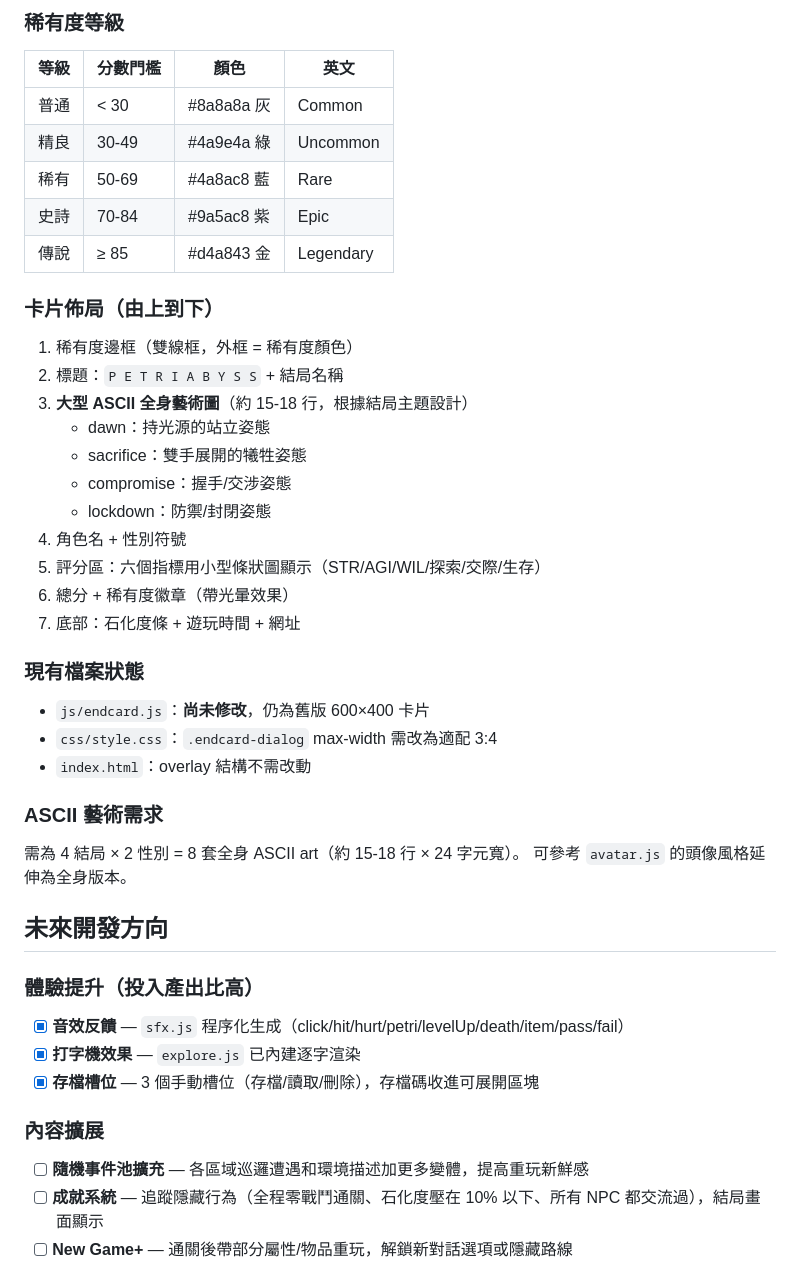
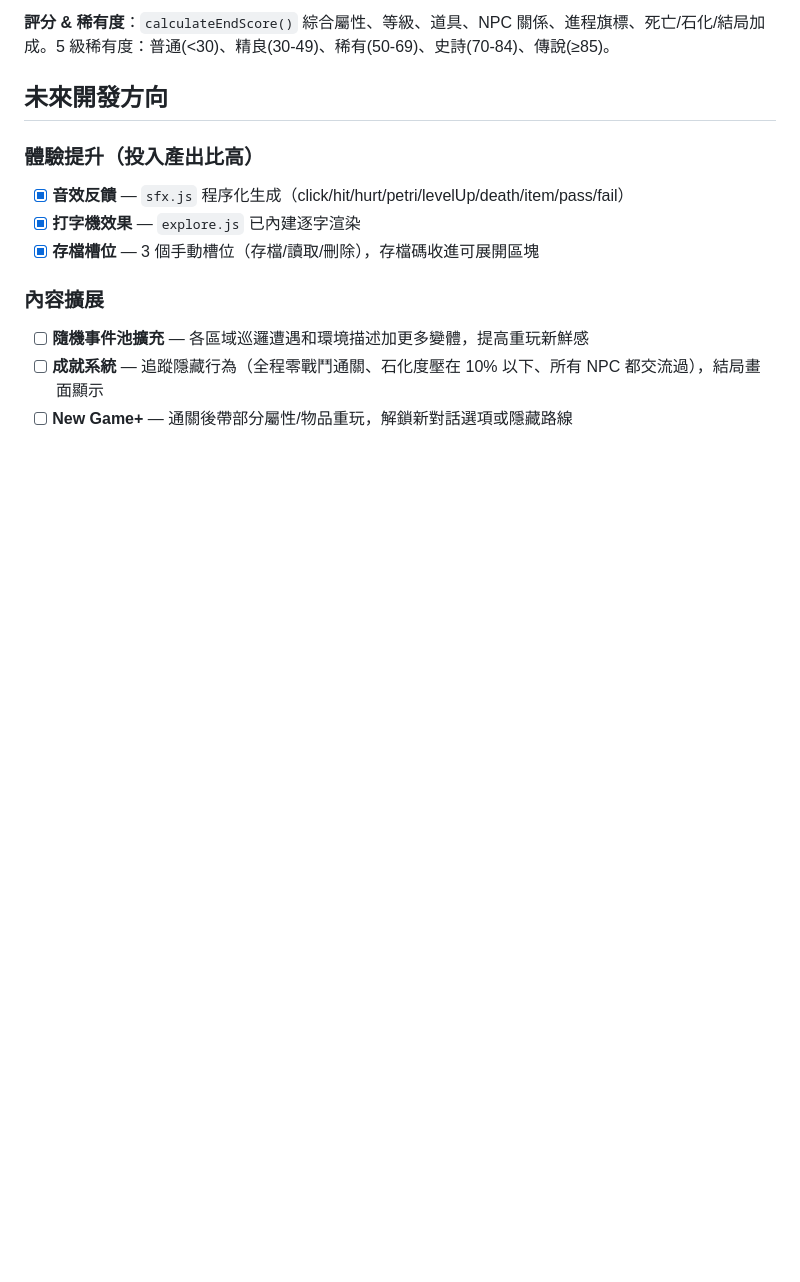
Before and after one commit to kunanli/text-echo-game, a Markdown page: CLAUDE.md, the part around one of its changes. GitHub-like rendering; blank space fills up the shorter version.

```diff
--- a/CLAUDE.md
+++ b/CLAUDE.md
@@ -99,33 +89,4 @@ assets/
-### 稀有度等級
-| 等級 | 分數門檻 | 顏色 | 英文 |
-|------|----------|------|------|
-| 普通 | < 30 | #8a8a8a 灰 | Common |
-| 精良 | 30-49 | #4a9e4a 綠 | Uncommon |
-| 稀有 | 50-69 | #4a8ac8 藍 | Rare |
-| 史詩 | 70-84 | #9a5ac8 紫 | Epic |
-| 傳說 | ≥ 85 | #d4a843 金 | Legendary |
-
-### 卡片佈局（由上到下）
-1. 稀有度邊框（雙線框，外框 = 稀有度顏色）
-2. 標題：`P E T R I A B Y S S` + 結局名稱
-3. **大型 ASCII 全身藝術圖**（約 15-18 行，根據結局主題設計）
-   - dawn：持光源的站立姿態
-   - sacrifice：雙手展開的犧牲姿態
-   - compromise：握手/交涉姿態
-   - lockdown：防禦/封閉姿態
-4. 角色名 + 性別符號
-5. 評分區：六個指標用小型條狀圖顯示（STR/AGI/WIL/探索/交際/生存）
-6. 總分 + 稀有度徽章（帶光暈效果）
-7. 底部：石化度條 + 遊玩時間 + 網址
-
-### 現有檔案狀態
-- `js/endcard.js`：**尚未修改**，仍為舊版 600×400 卡片
-- `css/style.css`：`.endcard-dialog` max-width 需改為適配 3:4
-- `index.html`：overlay 結構不需改動
-
-### ASCII 藝術需求
-需為 4 結局 × 2 性別 = 8 套全身 ASCII art（約 15-18 行 × 24 字元寬）。
-可參考 `avatar.js` 的頭像風格延伸為全身版本。
+**評分 & 稀有度**：`calculateEndScore()` 綜合屬性、等級、道具、NPC 關係、進程旗標、死亡/石化/結局加成。5 級稀有度：普通(<30)、精良(30-49)、稀有(50-69)、史詩(70-84)、傳說(≥85)。
 
 ## 未來開發方向
 
```
Also changed, not shown: other parts of CLAUDE.md (+14 -24 lines).
